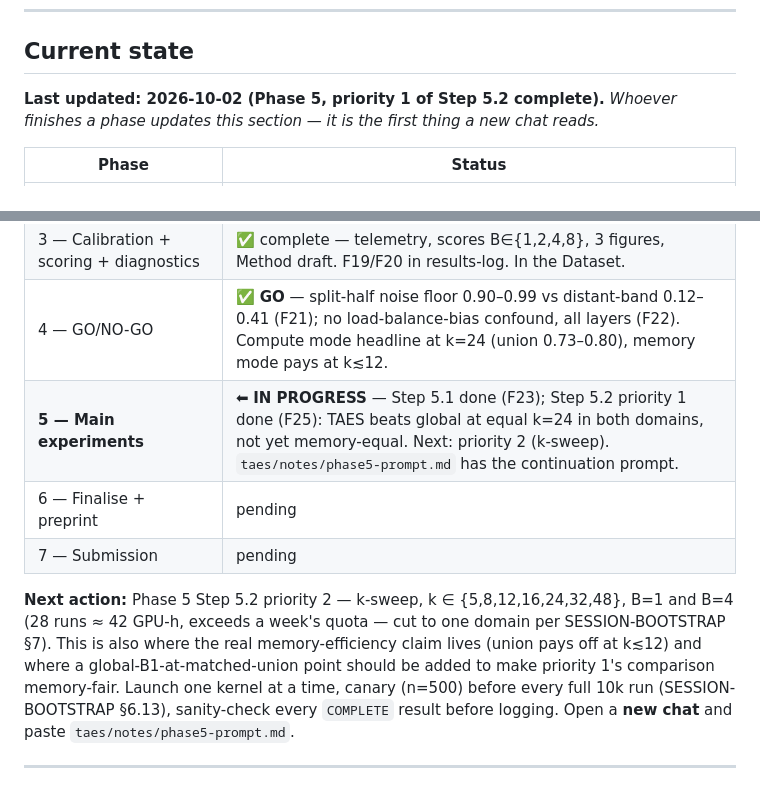
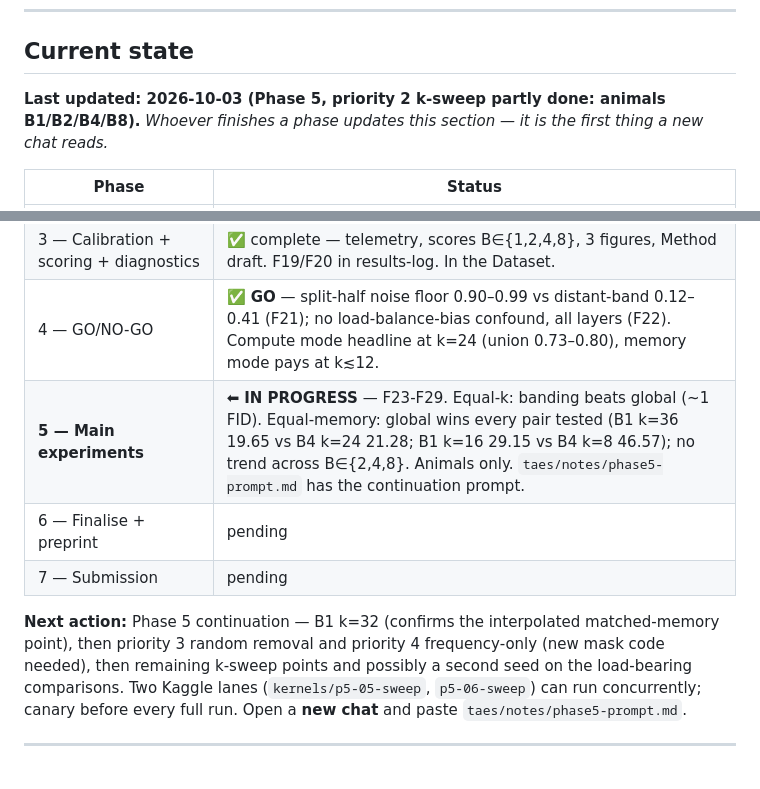
Before and after one commit to exc33ded/taes-diffusion-moe, a Markdown page: CLAUDE.md, 2 parts joined by grey strips. GitHub-like rendering.

```diff
--- a/CLAUDE.md
+++ b/CLAUDE.md
@@ -95,7 +95,7 @@ confirm before writing any phase code.
 
 ## Current state
 
-**Last updated: 2026-10-02 (Phase 5, priority 1 of Step 5.2 complete).**
+**Last updated: 2026-10-03 (Phase 5, priority 2 k-sweep partly done: animals B1/B2/B4/B8).**
 *Whoever finishes a phase updates this section — it is the first thing a new chat reads.*
 
 | Phase | Status |
@@ -105,11 +105,11 @@ confirm before writing any phase code.
 | 2 — Instrumentation (hooks, latents, domains) | ✅ complete (redone 2026-09-19 via CLI) — `hooks.py` 300 hooks / counts 12800 per layer; 100 animal + 69 vehicle classes; 1000 latents. Mirrored locally **and** in the Dataset. |
 | 3 — Calibration + scoring + diagnostics | ✅ complete — telemetry, scores B∈{1,2,4,8}, 3 figures, Method draft. F19/F20 in results-log. In the Dataset. |
 | 4 — GO/NO-GO | ✅ **GO** — split-half noise floor 0.90–0.99 vs distant-band 0.12–0.41 (F21); no load-balance-bias confound, all layers (F22). Compute mode headline at k=24 (union 0.73–0.80), memory mode pays at k≲12. |
-| **5 — Main experiments** | ⬅ **IN PROGRESS** — Step 5.1 done (F23); Step 5.2 priority 1 done (F25): TAES beats global at equal k=24 in both domains, not yet memory-equal. Next: priority 2 (k-sweep). `taes/notes/phase5-prompt.md` has the continuation prompt. |
+| **5 — Main experiments** | ⬅ **IN PROGRESS** — F23-F29. Equal-k: banding beats global (~1 FID). Equal-memory: global wins every pair tested (B1 k=36 19.65 vs B4 k=24 21.28; B1 k=16 29.15 vs B4 k=8 46.57); no trend across B∈{2,4,8}. Animals only. `taes/notes/phase5-prompt.md` has the continuation prompt. |
 | 6 — Finalise + preprint | pending |
 | 7 — Submission | pending |
 
-**Next action:** Phase 5 Step 5.2 priority 2 — k-sweep, k ∈ {5,8,12,16,24,32,48}, B=1 and B=4 (28 runs ≈ 42 GPU-h, exceeds a week's quota — cut to one domain per SESSION-BOOTSTRAP §7). This is also where the real memory-efficiency claim lives (union pays off at k≲12) and where a global-B1-at-matched-union point should be added to make priority 1's comparison memory-fair. Launch one kernel at a time, canary (n=500) before every full 10k run (SESSION-BOOTSTRAP §6.13), sanity-check every `COMPLETE` result before logging. Open a **new chat** and paste `taes/notes/phase5-prompt.md`.
+**Next action:** Phase 5 continuation — B1 k=32 (confirms the interpolated matched-memory point), then priority 3 random removal and priority 4 frequency-only (new mask code needed), then remaining k-sweep points and possibly a second seed on the load-bearing comparisons. Two Kaggle lanes (`kernels/p5-05-sweep`, `p5-06-sweep`) can run concurrently; canary before every full run. Open a **new chat** and paste `taes/notes/phase5-prompt.md`.
 
 ---
 
```
Also changed, not shown: taes/notes/phase5-prompt.md (+57 -87 lines).
